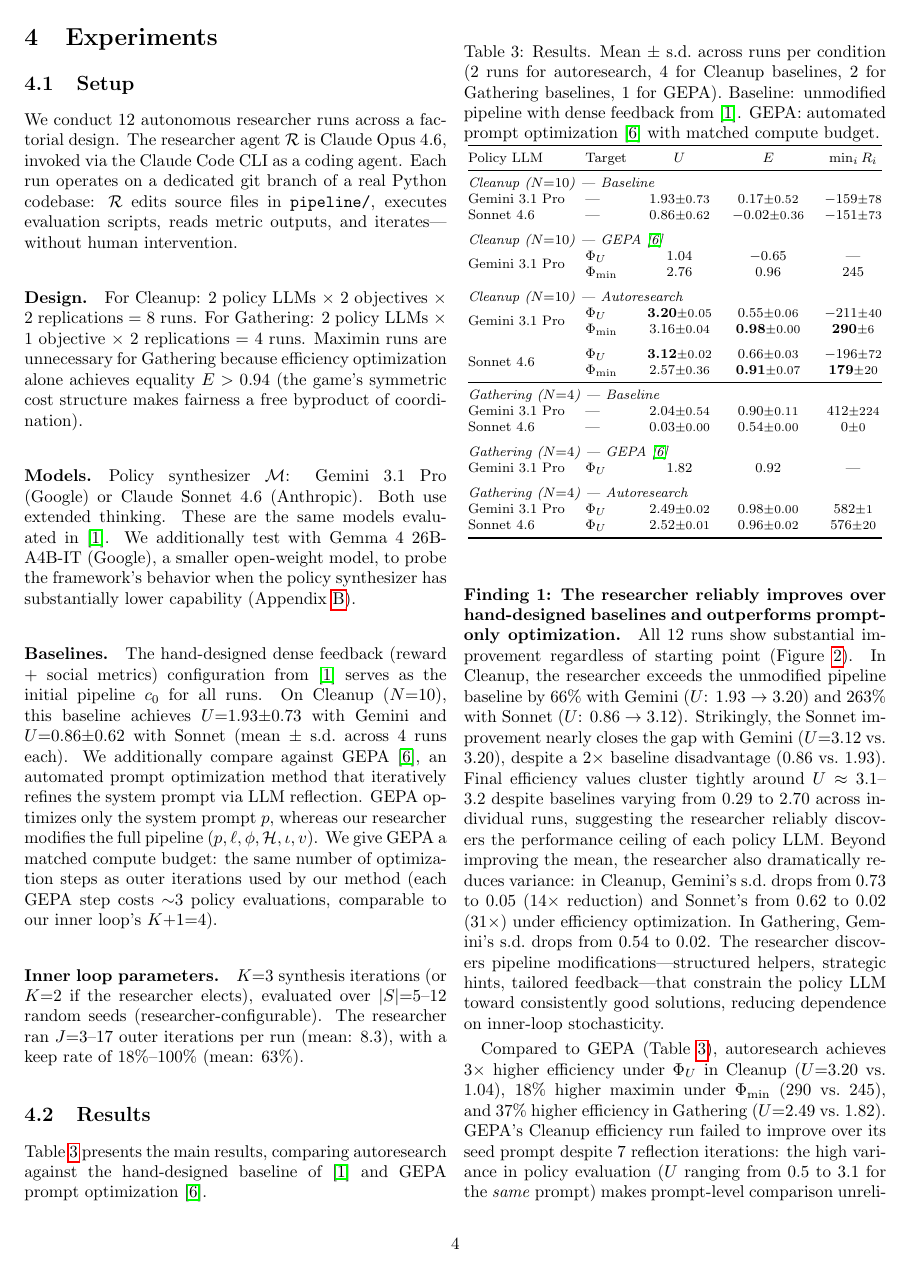
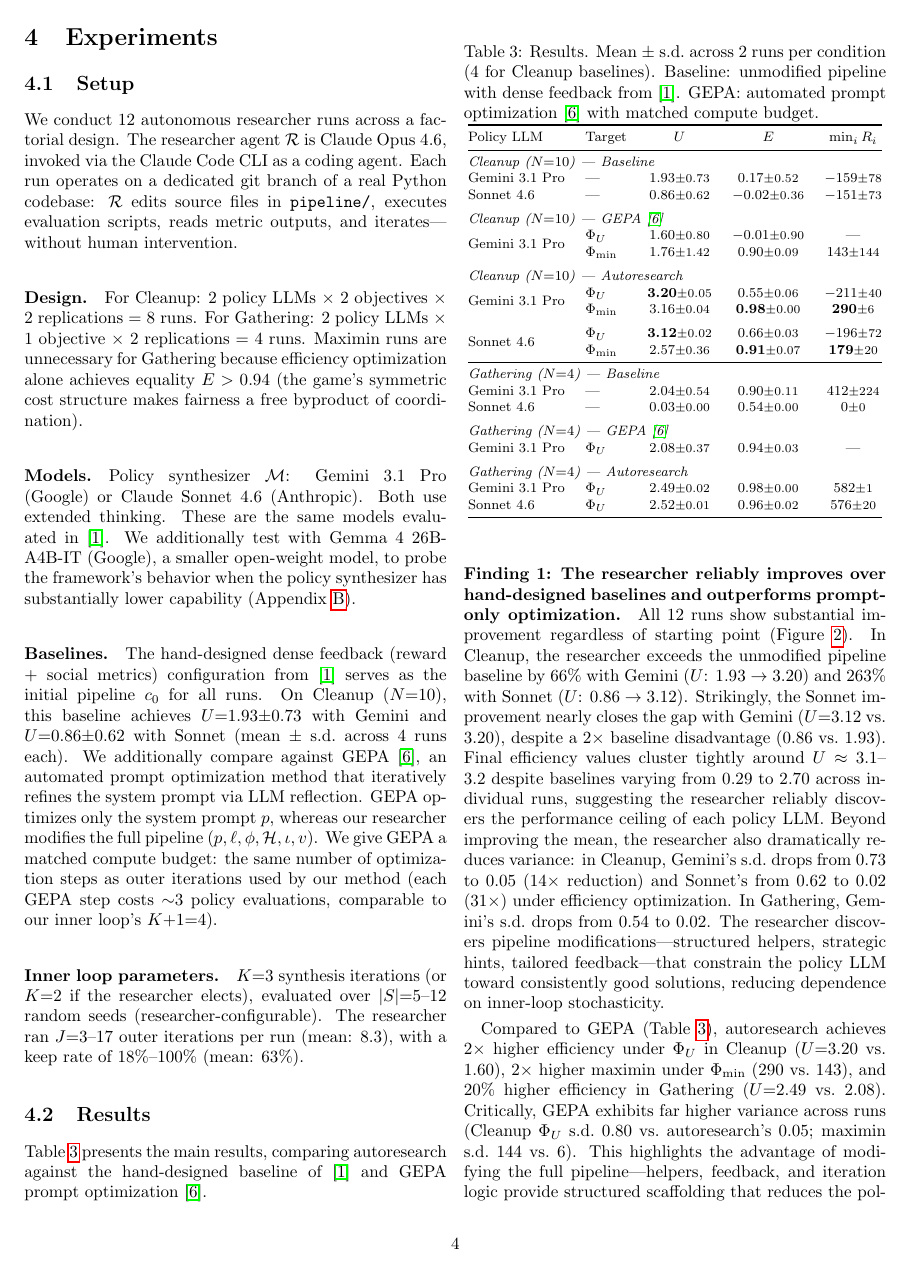
Before and after one commit to vicgalle/autoresearch-social-dilemmas, a LaTeX paper (autoresearch_ssd.tex): page 4 of 9. Compiled offline with pdfLaTeX.

Commit message:
gepa baselines

```diff
--- a/autoresearch_ssd.tex
+++ b/autoresearch_ssd.tex
@@ -326,7 +326,7 @@ $K{=}3$ synthesis iterations (or $K{=}2$ if the researcher elects), evaluated ov
 Table~\ref{tab:results} presents the main results, comparing autoresearch against the hand-designed baseline of~\cite{gallego2026} and GEPA prompt optimization~\cite{agrawal2026}.
 
 \begin{table}[t]
-\caption{Results. Mean $\pm$ s.d.\ across runs per condition (2 runs for autoresearch, 4 for Cleanup baselines, 2 for Gathering baselines, 1 for GEPA). Baseline: unmodified pipeline with dense feedback from~\cite{gallego2026}. GEPA: automated prompt optimization~\cite{agrawal2026} with matched compute budget.}
+\caption{Results. Mean $\pm$ s.d.\ across 2 runs per condition (4 for Cleanup baselines). Baseline: unmodified pipeline with dense feedback from~\cite{gallego2026}. GEPA: automated prompt optimization~\cite{agrawal2026} with matched compute budget.}
 \label{tab:results}
 \centering
 \footnotesize
@@ -340,8 +340,8 @@ Sonnet 4.6 & --- & 0.86{\scriptsize$\pm$0.62} & $-$0.02{\scriptsize$\pm$0.36} &
 \addlinespace
 \multicolumn{5}{@{}l}{\emph{Cleanup ($N{=}10$) --- GEPA~\cite{agrawal2026}}} \\
 \multirow{2}{*}{Gemini 3.1 Pro}
-  & $\Phi_U$ & 1.04 & $-$0.65 & --- \\
-  & $\Phi_{\min}$ & 2.76 & 0.96 & 245 \\
+  & $\Phi_U$ & 1.60{\scriptsize$\pm$0.80} & $-$0.01{\scriptsize$\pm$0.90} & --- \\
+  & $\Phi_{\min}$ & 1.76{\scriptsize$\pm$1.42} & 0.90{\scriptsize$\pm$0.09} & 143{\scriptsize$\pm$144} \\
 \addlinespace
 \multicolumn{5}{@{}l}{\emph{Cleanup ($N{=}10$) --- Autoresearch}} \\
 \multirow{2}{*}{Gemini 3.1 Pro}
@@ -357,7 +357,7 @@ Gemini 3.1 Pro & --- & 2.04{\scriptsize$\pm$0.54} & 0.90{\scriptsize$\pm$0.11} &
 Sonnet 4.6 & --- & 0.03{\scriptsize$\pm$0.00} & 0.54{\scriptsize$\pm$0.00} & 0{\scriptsize$\pm$0} \\
 \addlinespace
 \multicolumn{5}{@{}l}{\emph{Gathering ($N{=}4$) --- GEPA~\cite{agrawal2026}}} \\
-Gemini 3.1 Pro & $\Phi_U$ & 1.82 & 0.92 & --- \\
+Gemini 3.1 Pro & $\Phi_U$ & 2.08{\scriptsize$\pm$0.37} & 0.94{\scriptsize$\pm$0.03} & --- \\
 \addlinespace
 \multicolumn{5}{@{}l}{\emph{Gathering ($N{=}4$) --- Autoresearch}} \\
 Gemini 3.1 Pro & $\Phi_U$ & 2.49{\scriptsize$\pm$0.02} & 0.98{\scriptsize$\pm$0.00} & 582{\scriptsize$\pm$1} \\
@@ -369,7 +369,7 @@ Sonnet 4.6 & $\Phi_U$ & 2.52{\scriptsize$\pm$0.01} & 0.96{\scriptsize$\pm$0.02}
 \paragraph{Finding 1: The researcher reliably improves over hand-designed baselines and outperforms prompt-only optimization.}
 All 12 runs show substantial improvement regardless of starting point (Figure~\ref{fig:efficiency}). In Cleanup, the researcher exceeds the unmodified pipeline baseline by 66\% with Gemini ($U$: $1.93 \to 3.20$) and 263\% with Sonnet ($U$: $0.86 \to 3.12$). Strikingly, the Sonnet improvement nearly closes the gap with Gemini ($U{=}3.12$ vs.\ $3.20$), despite a $2\times$ baseline disadvantage ($0.86$ vs.\ $1.93$). Final efficiency values cluster tightly around $U \approx 3.1$--$3.2$ despite baselines varying from $0.29$ to $2.70$ across individual runs, suggesting the researcher reliably discovers the performance ceiling of each policy LLM. Beyond improving the mean, the researcher also dramatically reduces variance: in Cleanup, Gemini's s.d.\ drops from $0.73$ to $0.05$ ($14\times$ reduction) and Sonnet's from $0.62$ to $0.02$ ($31\times$) under efficiency optimization. In Gathering, Gemini's s.d.\ drops from $0.54$ to $0.02$. The researcher discovers pipeline modifications---structured helpers, strategic hints, tailored feedback---that constrain the policy LLM toward consistently good solutions, reducing dependence on inner-loop stochasticity.
 
-Compared to GEPA (Table~\ref{tab:results}), autoresearch achieves $3{\times}$ higher efficiency under $\Phi_U$ in Cleanup ($U{=}3.20$ vs.\ $1.04$), $18\%$ higher maximin under $\Phi_{\min}$ ($290$ vs.\ $245$), and $37\%$ higher efficiency in Gathering ($U{=}2.49$ vs.\ $1.82$). GEPA's Cleanup efficiency run failed to improve over its seed prompt despite 7 reflection iterations: the high variance in policy evaluation ($U$ ranging from $0.5$ to $3.1$ for the \emph{same} prompt) makes prompt-level comparison unreliable. This highlights the advantage of modifying the full pipeline---helpers, feedback, and iteration logic provide structured scaffolding that reduces the policy LLM's output variance, whereas prompt-only optimization cannot address the underlying stochasticity of code generation.
+Compared to GEPA (Table~\ref{tab:results}), autoresearch achieves $2{\times}$ higher efficiency under $\Phi_U$ in Cleanup ($U{=}3.20$ vs.\ $1.60$), $2{\times}$ higher maximin under $\Phi_{\min}$ ($290$ vs.\ $143$), and $20\%$ higher efficiency in Gathering ($U{=}2.49$ vs.\ $2.08$). Critically, GEPA exhibits far higher variance across runs (Cleanup $\Phi_U$ s.d.\ $0.80$ vs.\ autoresearch's $0.05$; maximin s.d.\ $144$ vs.\ $6$). This highlights the advantage of modifying the full pipeline---helpers, feedback, and iteration logic provide structured scaffolding that reduces the policy LLM's output variance, whereas prompt-only optimization cannot address the underlying stochasticity of code generation.
 
 \begin{figure*}[t]
 \centering
```
